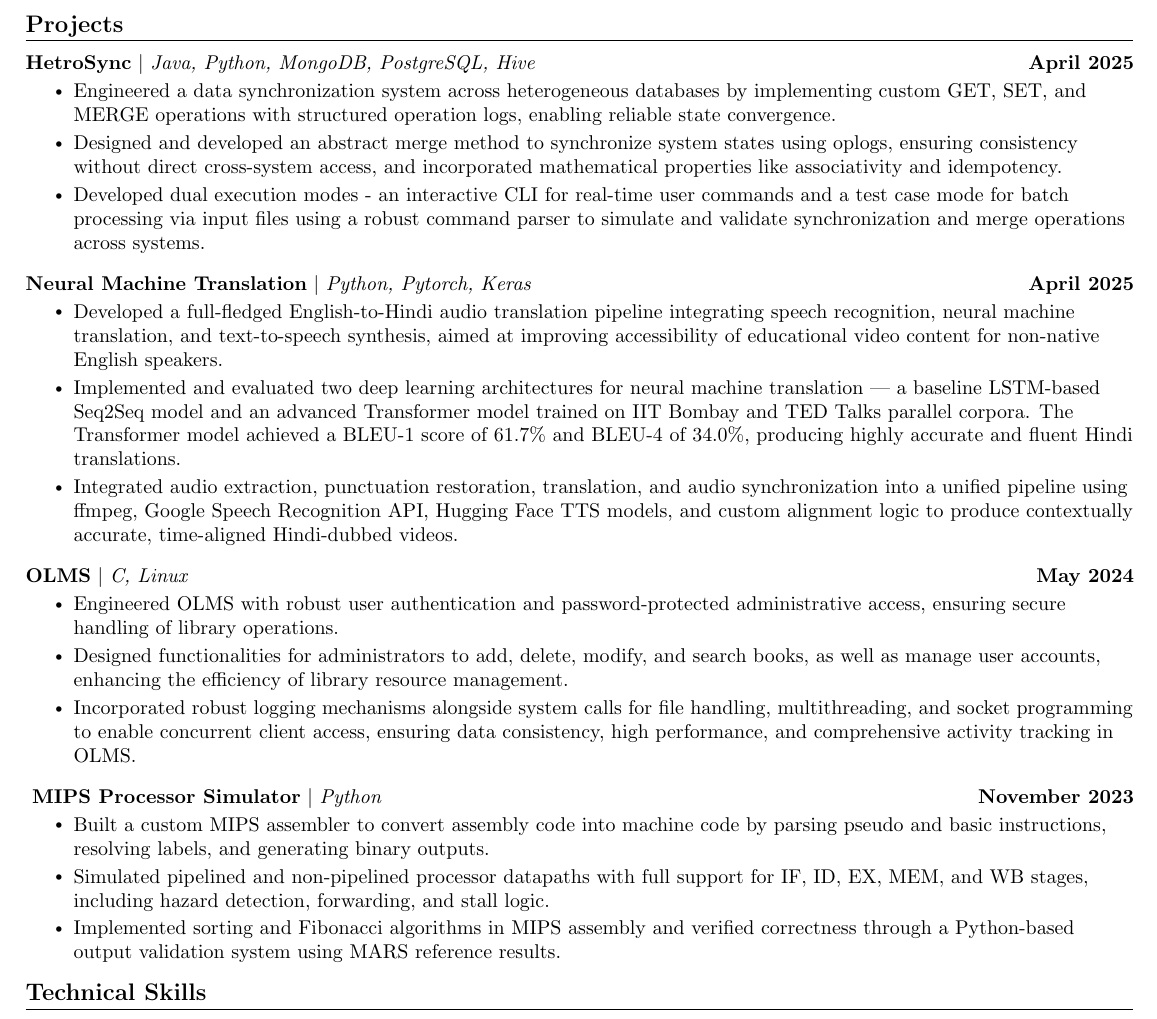
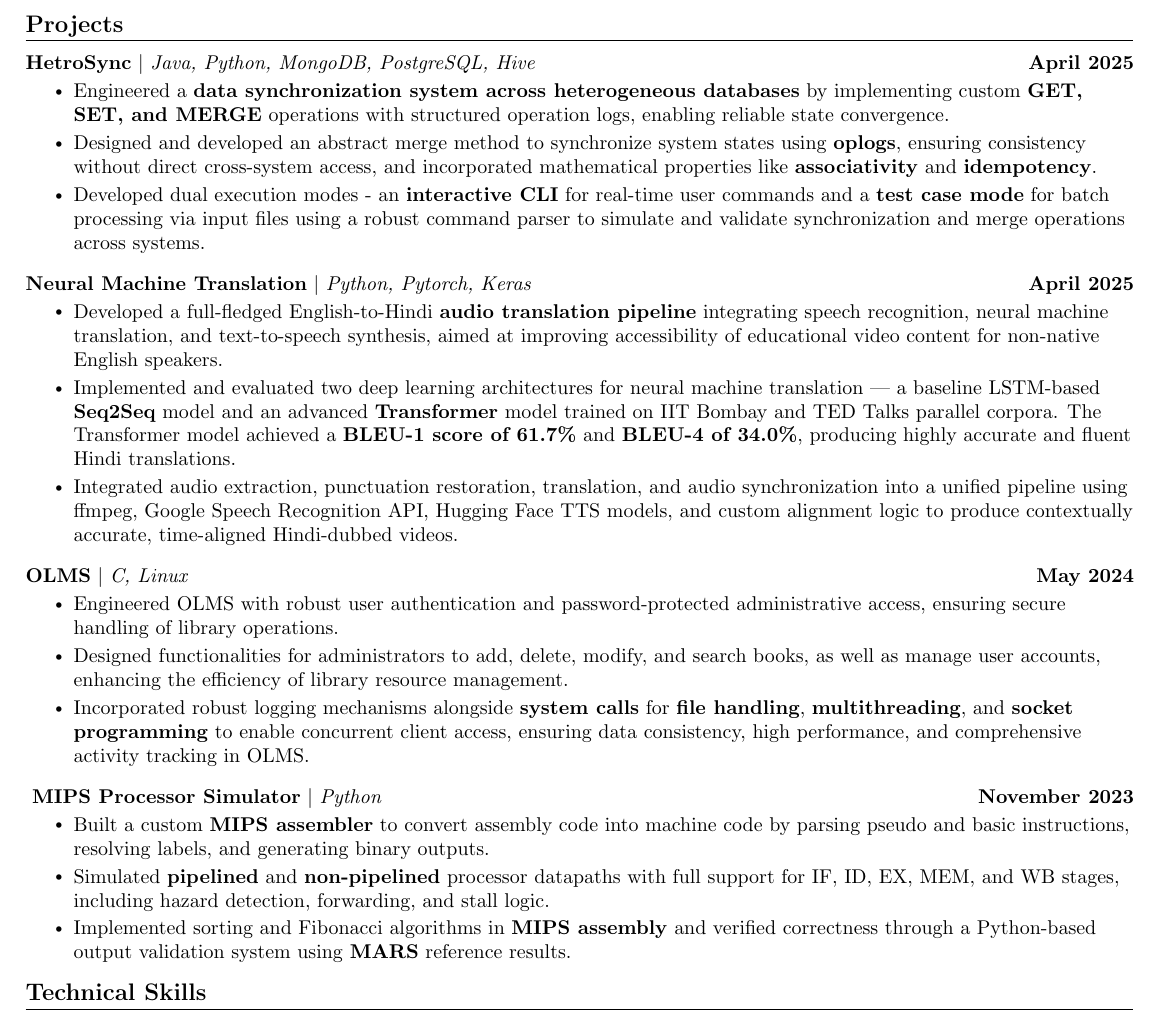
Before and after one commit to Abhinav-Kumar012/resume, a LaTeX CV (Resume.tex): part of the page, cut so that both start at the same text. Compiled offline with pdfLaTeX.

Commit message:
highlighted the keywords

```diff
--- a/Resume.tex
+++ b/Resume.tex
@@ -193,16 +193,16 @@
           \resumeProjectHeading
               {\href{https://github.com/Abhinav-Kumar012/Hetrosync}{\textbf{HetroSync} $|$ \emph{Java, Python, MongoDB, PostgreSQL, Hive}}}{April 2025}
               \resumeItemListStart
-                \resumeItem{Engineered a data synchronization system across heterogeneous databases by implementing custom GET, SET, and MERGE operations with structured operation logs, enabling reliable state convergence.}
-                \resumeItem{Designed and developed an abstract merge method to synchronize system states using oplogs, ensuring consistency without direct cross-system access, and incorporated mathematical properties like associativity and idempotency.}
-                \resumeItem{Developed dual execution modes - an interactive CLI for real-time user commands and a test case mode for batch processing via input files using a robust command parser to simulate and validate synchronization and merge operations across systems.}
+                \resumeItem{Engineered a \textbf{data synchronization system across heterogeneous databases} by implementing custom \textbf{GET, SET, and MERGE} operations with structured operation logs, enabling reliable state convergence.}
+                \resumeItem{Designed and developed an abstract merge method to synchronize system states using \textbf{oplogs}, ensuring consistency without direct cross-system access, and incorporated mathematical properties like \textbf{associativity} and \textbf{idempotency}.}
+                \resumeItem{Developed dual execution modes - an \textbf{interactive CLI} for real-time user commands and a \textbf{test case mode} for batch processing via input files using a robust command parser to simulate and validate synchronization and merge operations across systems.}
               \resumeItemListEnd
       \vspace{-13pt}
        \resumeProjectHeading
           {\href{https://github.com/Abhinav-Kumar012/Neural-Machine-Translation}{\textbf{Neural Machine Translation} $|$ \emph{Python, Pytorch, Keras}}}{April 2025}
           \resumeItemListStart
-            \resumeItem{Developed a full-fledged English-to-Hindi audio translation pipeline integrating speech recognition, neural machine translation, and text-to-speech synthesis, aimed at improving accessibility of educational video content for non-native English speakers.}
-            \resumeItem{Implemented and evaluated two deep learning architectures for neural machine translation — a baseline LSTM-based Seq2Seq model and an advanced Transformer model trained on IIT Bombay and TED Talks parallel corpora. The Transformer model achieved a BLEU-1 score of 61.7\% and BLEU-4 of 34.0\%, producing highly accurate and fluent Hindi translations.}
+            \resumeItem{Developed a full-fledged English-to-Hindi \textbf{audio translation pipeline} integrating speech recognition, neural machine translation, and text-to-speech synthesis, aimed at improving accessibility of educational video content for non-native English speakers.}
+            \resumeItem{Implemented and evaluated two deep learning architectures for neural machine translation — a baseline LSTM-based \textbf{Seq2Seq} model and an advanced \textbf{Transformer} model trained on IIT Bombay and TED Talks parallel corpora. The Transformer model achieved a \textbf{BLEU-1 score of 61.7\%} and \textbf{BLEU-4 of 34.0\%}, producing highly accurate and fluent Hindi translations.}
             \resumeItem{Integrated audio extraction, punctuation restoration, translation, and audio synchronization into a unified pipeline using ffmpeg, Google Speech Recognition API, Hugging Face TTS models, and custom alignment logic to produce contextually accurate, time-aligned Hindi-dubbed videos.}
           \resumeItemListEnd
       \vspace{-13pt}
@@ -211,15 +211,15 @@
           \resumeItemListStart
             \resumeItem{Engineered OLMS with robust user authentication and password-protected administrative access, ensuring secure handling of library operations.}
             \resumeItem{Designed functionalities for administrators to add, delete, modify, and search books, as well as manage user accounts, enhancing the efficiency of library resource management. }
-            \resumeItem{Incorporated robust logging mechanisms alongside system calls for file handling, multithreading, and socket programming to enable concurrent client access, ensuring data consistency, high performance, and comprehensive activity tracking in OLMS.}
+            \resumeItem{Incorporated robust logging mechanisms alongside \textbf{system calls} for \textbf{file handling}, \textbf{multithreading}, and \textbf{socket programming} to enable concurrent client access, ensuring data consistency, high performance, and comprehensive activity tracking in OLMS.}
           \resumeItemListEnd
       \vspace{-13pt}
       \resumeProjectHeading{
       \href{https://github.com/Abhinav-Kumar012/Computer_Architecture}{\textbf{MIPS Processor Simulator} $|$ \emph{Python}}}{November 2023}
         \resumeItemListStart
-          \resumeItem{Built a custom MIPS assembler to convert assembly code into machine code by parsing pseudo and basic instructions, resolving labels, and generating binary outputs.}
-          \resumeItem{Simulated pipelined and non-pipelined processor datapaths with full support for IF, ID, EX, MEM, and WB stages, including hazard detection, forwarding, and stall logic.}
-          \resumeItem{Implemented sorting and Fibonacci algorithms in MIPS assembly and verified correctness through a Python-based output validation system using MARS reference results.}
+          \resumeItem{Built a custom \textbf{MIPS assembler} to convert assembly code into machine code by parsing pseudo and basic instructions, resolving labels, and generating binary outputs.}
+          \resumeItem{Simulated \textbf{pipelined} and \textbf{non-pipelined} processor datapaths with full support for IF, ID, EX, MEM, and WB stages, including hazard detection, forwarding, and stall logic.}
+          \resumeItem{Implemented sorting and Fibonacci algorithms in \textbf{MIPS assembly} and verified correctness through a Python-based output validation system using \textbf{MARS} reference results.}
         \resumeItemListEnd
 
     \resumeSubHeadingListEnd
```
